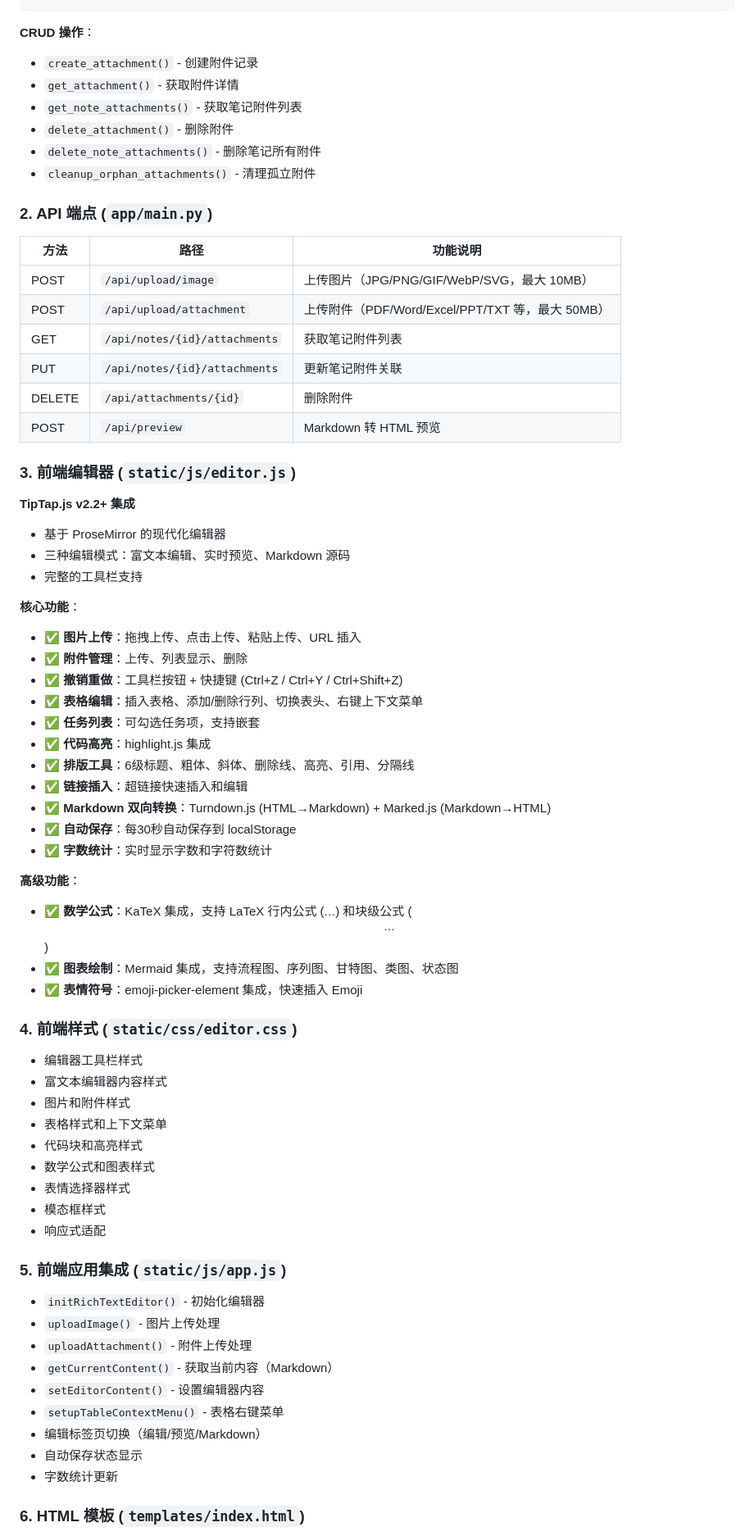
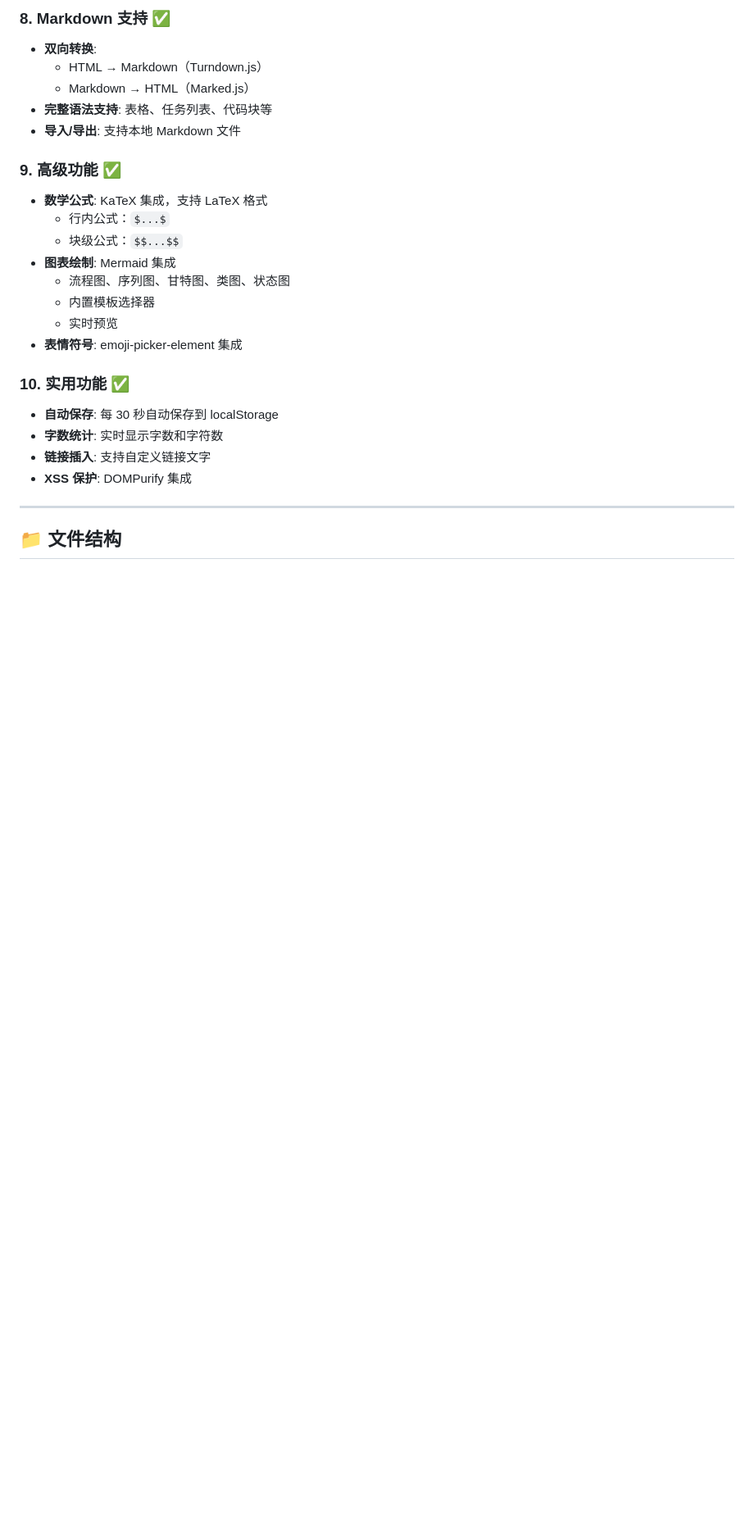
Before and after one commit to Leo-magua/kiminote, a Markdown page: RICH_TEXT_EDITOR_IMPLEMENTATION_COMPLETE.md, the part around one of its changes. Shown at 82% size. Rendered like a GitHub page; blank space fills up the shorter version.

````diff
--- a/RICH_TEXT_EDITOR_IMPLEMENTATION_COMPLETE.md
+++ b/RICH_TEXT_EDITOR_IMPLEMENTATION_COMPLETE.md
@@ -28,72 +74,28 @@ class Attachment(Base):
+### 8. Markdown 支持 ✅
+- **双向转换**:
+  - HTML → Markdown（Turndown.js）
+  - Markdown → HTML（Marked.js）
+- **完整语法支持**: 表格、任务列表、代码块等
+- **导入/导出**: 支持本地 Markdown 文件
+
+### 9. 高级功能 ✅
+- **数学公式**: KaTeX 集成，支持 LaTeX 格式
+  - 行内公式：`$...$`
+  - 块级公式：`$$...$$`
+- **图表绘制**: Mermaid 集成
+  - 流程图、序列图、甘特图、类图、状态图
+  - 内置模板选择器
+  - 实时预览
+- **表情符号**: emoji-picker-element 集成
+
+### 10. 实用功能 ✅
+- **自动保存**: 每 30 秒自动保存到 localStorage
+- **字数统计**: 实时显示字数和字符数
+- **链接插入**: 支持自定义链接文字
+- **XSS 保护**: DOMPurify 集成
+
+---
+
+## 📁 文件结构
+
 ```
-
-**CRUD 操作**：
-- `create_attachment()` - 创建附件记录
-- `get_attachment()` - 获取附件详情
-- `get_note_attachments()` - 获取笔记附件列表
-- `delete_attachment()` - 删除附件
-- `delete_note_attachments()` - 删除笔记所有附件
-- `cleanup_orphan_attachments()` - 清理孤立附件
-
-### 2. API 端点 (`app/main.py`)
-
-| 方法 | 路径 | 功能说明 |
-|------|------|----------|
-| POST | `/api/upload/image` | 上传图片（JPG/PNG/GIF/WebP/SVG，最大 10MB） |
-| POST | `/api/upload/attachment` | 上传附件（PDF/Word/Excel/PPT/TXT 等，最大 50MB） |
-| GET | `/api/notes/{id}/attachments` | 获取笔记附件列表 |
-| PUT | `/api/notes/{id}/attachments` | 更新笔记附件关联 |
-| DELETE | `/api/attachments/{id}` | 删除附件 |
-| POST | `/api/preview` | Markdown 转 HTML 预览 |
-
-### 3. 前端编辑器 (`static/js/editor.js`)
-
-**TipTap.js v2.2+ 集成**
-- 基于 ProseMirror 的现代化编辑器
-- 三种编辑模式：富文本编辑、实时预览、Markdown 源码
-- 完整的工具栏支持
-
-**核心功能**：
-- ✅ **图片上传**：拖拽上传、点击上传、粘贴上传、URL 插入
-- ✅ **附件管理**：上传、列表显示、删除
-- ✅ **撤销重做**：工具栏按钮 + 快捷键 (Ctrl+Z / Ctrl+Y / Ctrl+Shift+Z)
-- ✅ **表格编辑**：插入表格、添加/删除行列、切换表头、右键上下文菜单
-- ✅ **任务列表**：可勾选任务项，支持嵌套
-- ✅ **代码高亮**：highlight.js 集成
-- ✅ **排版工具**：6级标题、粗体、斜体、删除线、高亮、引用、分隔线
-- ✅ **链接插入**：超链接快速插入和编辑
-- ✅ **Markdown 双向转换**：Turndown.js (HTML→Markdown) + Marked.js (Markdown→HTML)
-- ✅ **自动保存**：每30秒自动保存到 localStorage
-- ✅ **字数统计**：实时显示字数和字符数统计
-
-**高级功能**：
-- ✅ **数学公式**：KaTeX 集成，支持 LaTeX 行内公式 ($...$) 和块级公式 ($$...$$)
-- ✅ **图表绘制**：Mermaid 集成，支持流程图、序列图、甘特图、类图、状态图
-- ✅ **表情符号**：emoji-picker-element 集成，快速插入 Emoji
-
-### 4. 前端样式 (`static/css/editor.css`)
-
-- 编辑器工具栏样式
-- 富文本编辑器内容样式
-- 图片和附件样式
-- 表格样式和上下文菜单
-- 代码块和高亮样式
-- 数学公式和图表样式
-- 表情选择器样式
-- 模态框样式
-- 响应式适配
-
-### 5. 前端应用集成 (`static/js/app.js`)
-
-- `initRichTextEditor()` - 初始化编辑器
-- `uploadImage()` - 图片上传处理
-- `uploadAttachment()` - 附件上传处理
-- `getCurrentContent()` - 获取当前内容（Markdown）
-- `setEditorContent()` - 设置编辑器内容
-- `setupTableContextMenu()` - 表格右键菜单
-- 编辑标签页切换（编辑/预览/Markdown）
-- 自动保存状态显示
-- 字数统计更新
-
-### 6. HTML 模板 (`templates/index.html`)
-
````
Also changed, not shown: other parts of RICH_TEXT_EDITOR_IMPLEMENTATION_COMPLETE.md (+153 -147 lines).
